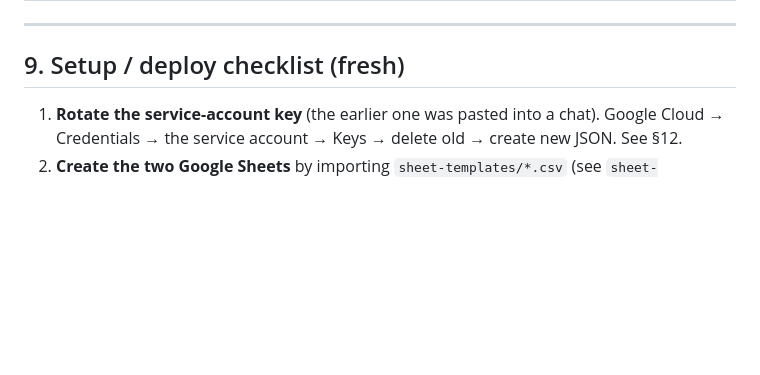
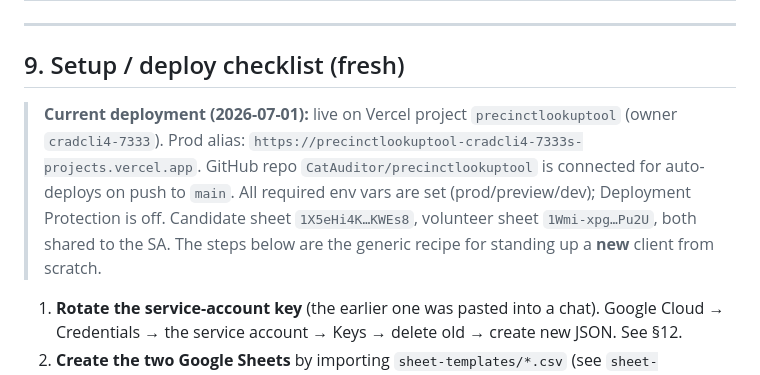
Before and after one commit to CatAuditor/precinctlookuptool, a Markdown page: HANDOFF.md, the part around one of its changes. Rendered like a GitHub page; blank space fills up the shorter version.

```diff
--- a/HANDOFF.md
+++ b/HANDOFF.md
@@ -205,6 +207,15 @@ Newsletter | Status | DateContacted | SourceURL`
 
 ## 9. Setup / deploy checklist (fresh)
 
+> **Current deployment (2026-07-01):** live on Vercel project `precinctlookuptool`
+> (owner `cradcli4-7333`). Prod alias:
+> `https://precinctlookuptool-cradcli4-7333s-projects.vercel.app`. GitHub repo
+> `CatAuditor/precinctlookuptool` is connected for auto-deploys on push to `main`.
+> All required env vars are set (prod/preview/dev); Deployment Protection is off.
+> Candidate sheet `1X5eHi4K…KWEs8`, volunteer sheet `1Wmi-xpg…Pu2U`, both shared
+> to the SA. The steps below are the generic recipe for standing up a **new**
+> client from scratch.
+
 1. **Rotate the service-account key** (the earlier one was pasted into a chat).
    Google Cloud → Credentials → the service account → Keys → delete old →
    create new JSON. See §12.
```
Also changed, not shown: other parts of HANDOFF.md (+32 -19 lines).
